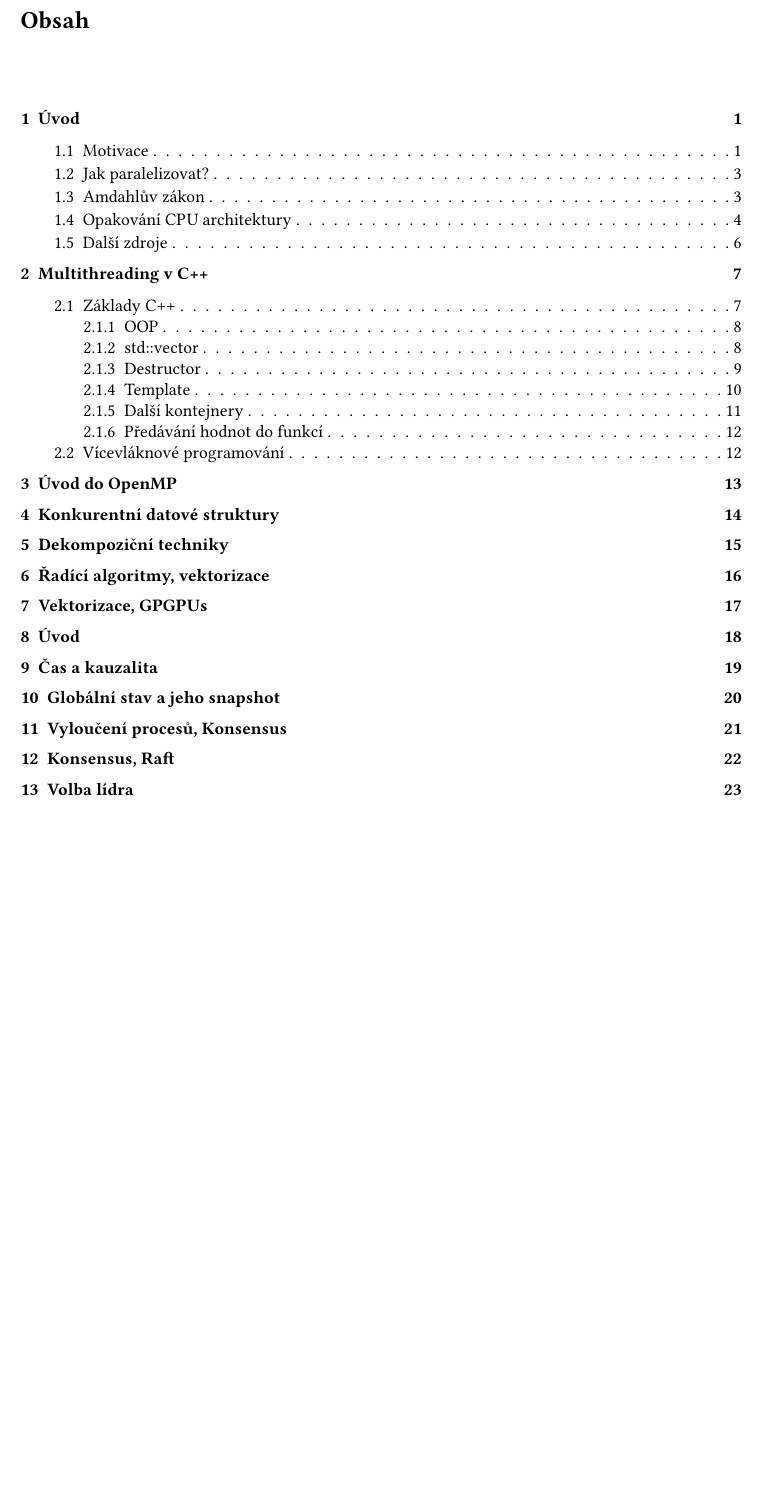
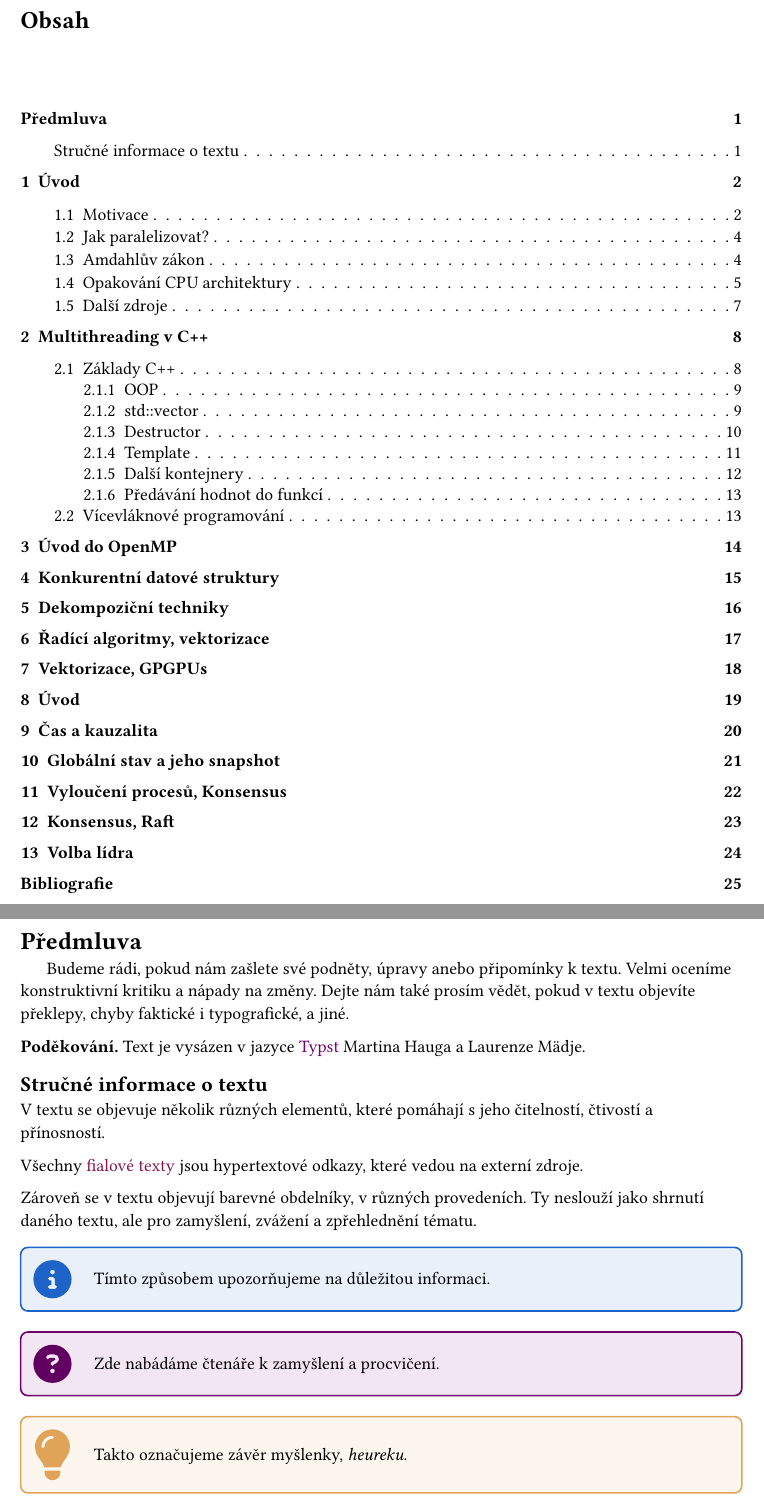
Before and after one commit to knedl1k/B4B36PDV_materials, a Typst document (main.typ, which reads content/00-preface.typ): part of page 2 of 26 before the commit and two parts of pages 2 and 3 of 27 after it, the two joined at a grey line, cut so that both start at the same text, the shorter picture padded with empty space. Compiled offline with Typst 0.15.

Commit message:
init preface

```diff
--- a/content/00-preface.typ
+++ b/content/00-preface.typ
@@ -1,3 +1,30 @@
+#import "../template/info-boxes.typ": *
+#import "../template/template.typ": *
+
+#heading(level: 1, numbering: none)[Předmluva]
+
+#h(1.5em) Budeme rádi, pokud nám zašlete své podněty, úpravy anebo připomínky k textu. Velmi oceníme
+konstruktivní kritiku a nápady na změny. Dejte nám také prosím vědět, pokud v textu objevíte překlepy, chyby faktické i
+typografické, a jiné.
+
 *Poděkování.* Text je vysázen v jazyce #link("https://github.com/typst/typst")[Typst] Martina Hauga a Laurenze Mädje.
 
-// rozdíl mezi paralelními a distribuovanými systémy?
+#heading(level: 2, numbering: none)[Stručné informace o textu]
+V textu se objevuje několik různých elementů, které pomáhají s jeho čitelností, čtivostí a přínosností.
+
+Všechny #text(fill: rgb("#85144b"), [fialové texty]) jsou hypertextové odkazy, které vedou na externí zdroje.
+
+Zároveň se v textu objevují barevné obdelníky, v různých provedeních. Ty neslouží jako shrnutí daného textu, ale pro
+zamyšlení, zvážení a zpřehlednění tématu.
+
+#info-box(
+  [Tímto způsobem upozorňujeme na důležitou informaci.], kind:"info"
+)
+
+#info-box(
+  [Zde nabádáme čtenáře k zamyšlení a procvičení.], kind:"question"
+)
+
+#info-box(
+  [Takto označujeme závěr myšlenky, _heureku_.], kind:"conclusion"
+)
```
Also changed, not shown: main.typ (+4 -3 lines).
